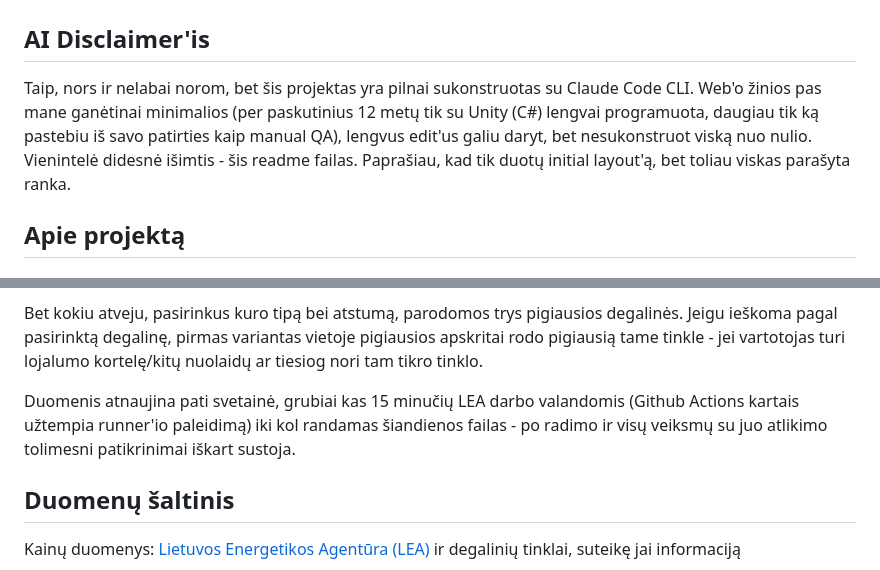
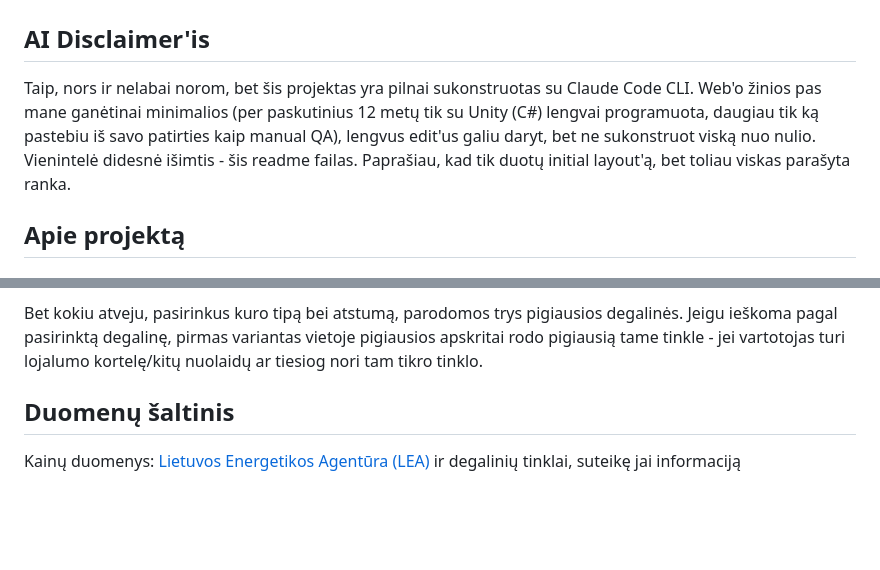
Before and after one commit to LtLukoziuzU/degaline-zemelapis, a Markdown page: README.md, 2 parts joined by grey strips. Rendered like a GitHub page; blank space fills up the shorter version.

```diff
--- a/README.md
+++ b/README.md
@@ -3,7 +3,7 @@
 ## Išbandyk: https://ltlukoziuzu.github.io/degaline-zemelapis/
 
 ## AI Disclaimer'is
-Taip, nors ir nelabai norom, bet šis projektas yra pilnai sukonstruotas su Claude Code CLI. Web'o žinios pas mane ganėtinai minimalios (per paskutinius 12 metų tik su Unity (C#) lengvai programuota, daugiau tik ką pastebiu iš savo patirties kaip manual QA), lengvus edit'us galiu daryt, bet nesukonstruot viską nuo nulio. Vienintelė didesnė išimtis - šis readme failas. Paprašiau, kad tik duotų initial layout'ą, bet toliau viskas parašyta ranka.
+Taip, nors ir nelabai norom, bet šis projektas yra pilnai sukonstruotas su Claude Code CLI. Web'o žinios pas mane ganėtinai minimalios (per paskutinius 12 metų tik su Unity (C#) lengvai programuota, daugiau tik ką pastebiu iš savo patirties kaip manual QA), lengvus edit'us galiu daryt, bet ne sukonstruot viską nuo nulio. Vienintelė didesnė išimtis - šis readme failas. Paprašiau, kad tik duotų initial layout'ą, bet toliau viskas parašyta ranka.
 
 ## Apie projektą
 <sub>*Famous last words:* </sub>
@@ -23,8 +23,6 @@ Trys būdai, kaip galima ieškoti atstume aplink:
 
 Bet kokiu atveju, pasirinkus kuro tipą bei atstumą, parodomos trys pigiausios degalinės. Jeigu ieškoma pagal pasirinktą degalinę, pirmas variantas vietoje pigiausios apskritai rodo pigiausią tame tinkle - jei vartotojas turi lojalumo kortelę/kitų nuolaidų ar tiesiog nori tam tikro tinklo.
 
-Duomenis atnaujina pati svetainė, grubiai kas 15 minučių LEA darbo valandomis (Github Actions kartais užtempia runner'io paleidimą) iki kol randamas šiandienos failas - po radimo ir visų veiksmų su juo atlikimo tolimesni patikrinimai iškart sustoja.
-
 ## Duomenų šaltinis
 Kainų duomenys: [Lietuvos Energetikos Agentūra (LEA)](https://www.ena.lt/degalu-kainos-degalinese/) ir degalinių tinklai, suteikę jai informaciją
 
```
